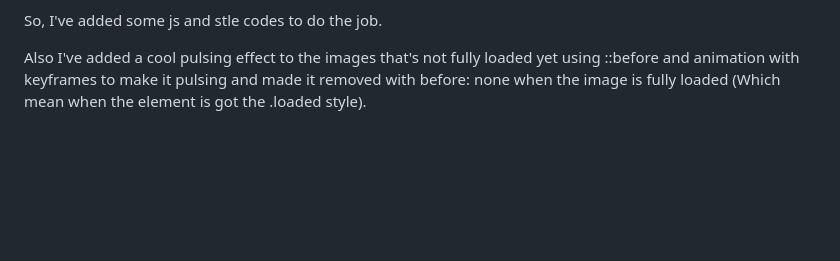
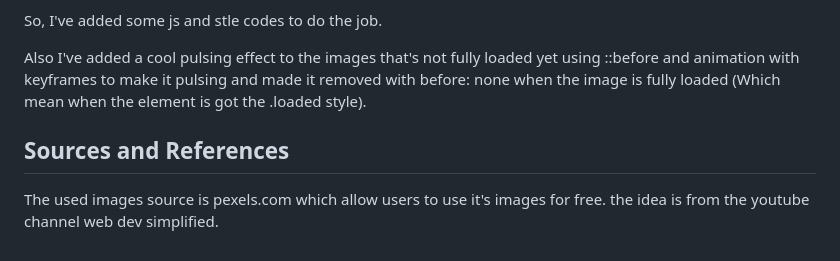
Before and after one commit to KingMoroAcademy/LazyLoadImages, a Markdown page: README.md, the part around the change. Rendered like a GitHub page; blank space fills up the shorter version.

Commit message:
Updating the README.md file with the sources

```diff
--- a/README.md
+++ b/README.md
@@ -34,3 +34,6 @@ Now we have the div that has a background placeholder images which is very small
 So, I've added some js and stle codes to do the job.
 
 Also I've added a cool pulsing effect to the images that's not fully loaded yet using ::before and animation with keyframes to make it pulsing and made it removed with before: none when the image is fully loaded (Which mean when the element is got the .loaded style).
+
+## Sources and References
+The used images source is pexels.com which allow users to use it's images for free. the idea is from the youtube channel web dev simplified.
```
